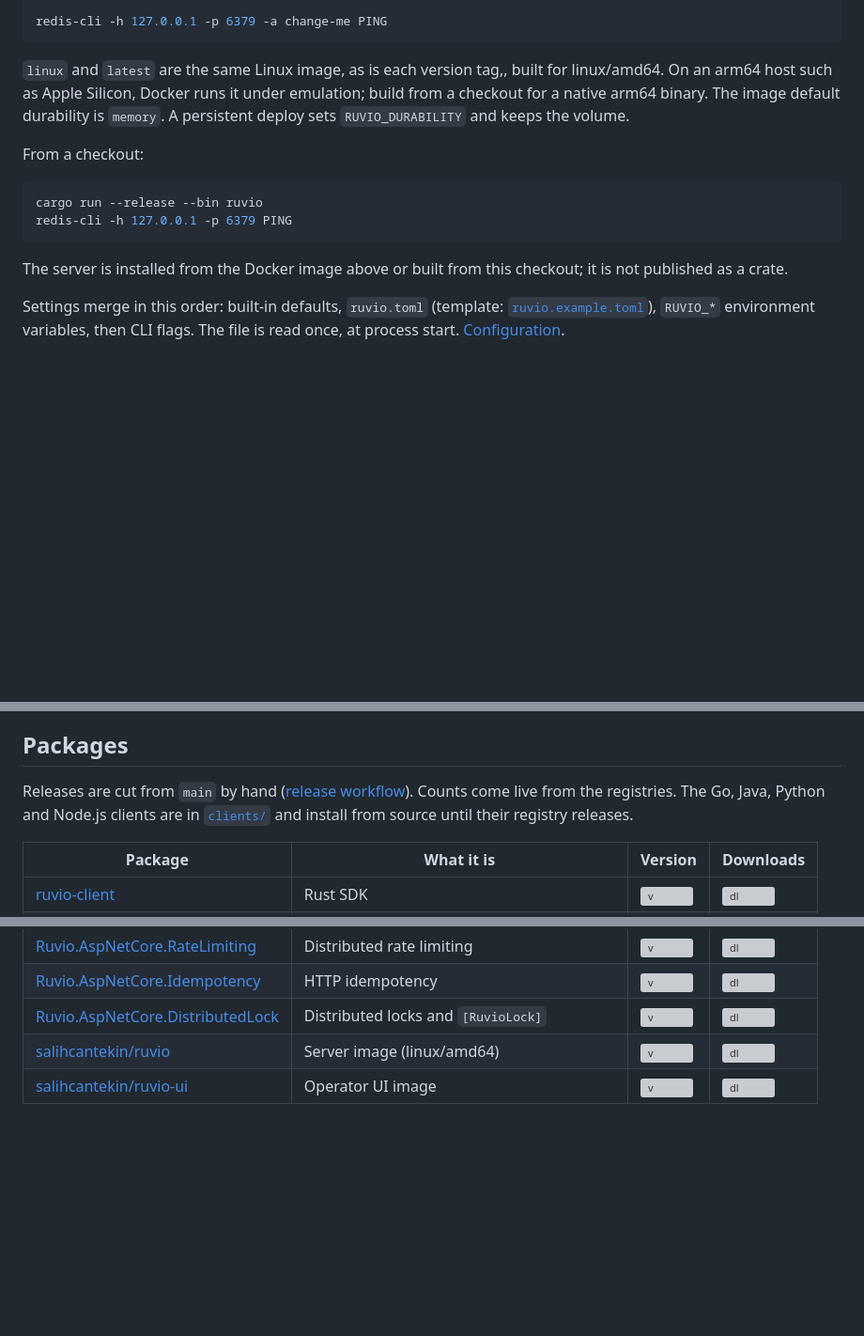
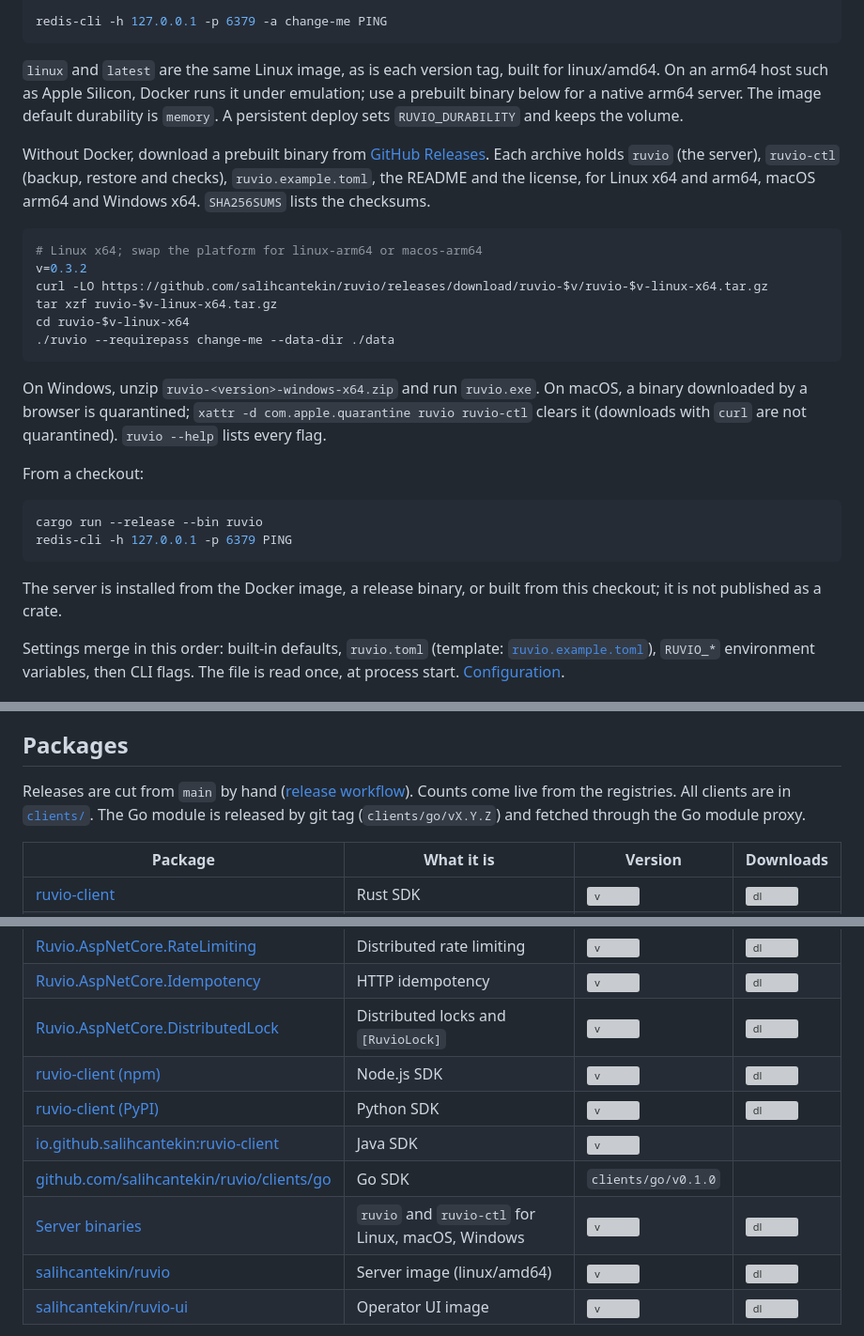
Before and after one commit to ertugrulakdag/ruvio, a Markdown page: README.md, 3 parts joined by grey strips. Shown at 94% size. Rendered like a GitHub page; blank space fills up the shorter version; grey boxes are pictures that could not be loaded.

Commit message:
Document the release binaries and the new registry packages in the README
Co-Authored-By: Claude Opus 5.5 <noreply@anthropic.com>
Claude-Session: https://claude.ai/code/session_01Qxy6N8uHYhdb9fdrSFhvWB

````diff
--- a/README.md
+++ b/README.md
@@ -50,7 +50,20 @@ docker run --rm -p 6379:6379 \
 redis-cli -h 127.0.0.1 -p 6379 -a change-me PING
 ```
 
-`linux` and `latest` are the same Linux image, as is each version tag,, built for linux/amd64. On an arm64 host such as Apple Silicon, Docker runs it under emulation; build from a checkout for a native arm64 binary. The image default durability is `memory`. A persistent deploy sets `RUVIO_DURABILITY` and keeps the volume.
+`linux` and `latest` are the same Linux image, as is each version tag, built for linux/amd64. On an arm64 host such as Apple Silicon, Docker runs it under emulation; use a prebuilt binary below for a native arm64 server. The image default durability is `memory`. A persistent deploy sets `RUVIO_DURABILITY` and keeps the volume.
+
+Without Docker, download a prebuilt binary from [GitHub Releases](https://github.com/salihcantekin/ruvio/releases/latest). Each archive holds `ruvio` (the server), `ruvio-ctl` (backup, restore and checks), `ruvio.example.toml`, the README and the license, for Linux x64 and arm64, macOS arm64 and Windows x64. `SHA256SUMS` lists the checksums.
+
+```bash
+# Linux x64; swap the platform for linux-arm64 or macos-arm64
+v=0.3.2
+curl -LO https://github.com/salihcantekin/ruvio/releases/download/ruvio-$v/ruvio-$v-linux-x64.tar.gz
+tar xzf ruvio-$v-linux-x64.tar.gz
+cd ruvio-$v-linux-x64
+./ruvio --requirepass change-me --data-dir ./data
+```
+
+On Windows, unzip `ruvio-<version>-windows-x64.zip` and run `ruvio.exe`. On macOS, a binary downloaded by a browser is quarantined; `xattr -d com.apple.quarantine ruvio ruvio-ctl` clears it (downloads with `curl` are not quarantined). `ruvio --help` lists every flag.
 
 From a checkout:
 
@@ -59,7 +72,7 @@ cargo run --release --bin ruvio
 redis-cli -h 127.0.0.1 -p 6379 PING
 ```
 
-The server is installed from the Docker image above or built from this checkout; it is not published as a crate.
+The server is installed from the Docker image, a release binary, or built from this checkout; it is not published as a crate.
 
 Settings merge in this order: built-in defaults, `ruvio.toml` (template: [`ruvio.example.toml`](ruvio.example.toml)), `RUVIO_*` environment variables, then CLI flags. The file is read once, at process start. [Configuration](https://salihcantekin.github.io/ruvio/configuration.html).
 
@@ -130,7 +143,7 @@ side effects still require their own transaction/idempotency mechanism.
 
 ## Packages
 
-Releases are cut from `main` by hand ([release workflow](.github/workflows/release.yml)). Counts come live from the registries. The Go, Java, Python and Node.js clients are in [`clients/`](clients/README.md) and install from source until their registry releases.
+Releases are cut from `main` by hand ([release workflow](.github/workflows/release.yml)). Counts come live from the registries. All clients are in [`clients/`](clients/README.md). The Go module is released by git tag (`clients/go/vX.Y.Z`) and fetched through the Go module proxy.
 
 | Package | What it is | Version | Downloads |
 | --- | --- | --- | --- |
@@ -143,6 +156,11 @@ Releases are cut from `main` by hand ([release workflow](.github/workflows/relea
 | [Ruvio.AspNetCore.RateLimiting](https://www.nuget.org/packages/Ruvio.AspNetCore.RateLimiting) | Distributed rate limiting | ![v](https://img.shields.io/nuget/v/Ruvio.AspNetCore.RateLimiting?label=) | ![dl](https://img.shields.io/nuget/dt/Ruvio.AspNetCore.RateLimiting?label=) |
 | [Ruvio.AspNetCore.Idempotency](https://www.nuget.org/packages/Ruvio.AspNetCore.Idempotency) | HTTP idempotency | ![v](https://img.shields.io/nuget/v/Ruvio.AspNetCore.Idempotency?label=) | ![dl](https://img.shields.io/nuget/dt/Ruvio.AspNetCore.Idempotency?label=) |
 | [Ruvio.AspNetCore.DistributedLock](https://www.nuget.org/packages/Ruvio.AspNetCore.DistributedLock) | Distributed locks and `[RuvioLock]` | ![v](https://img.shields.io/nuget/v/Ruvio.AspNetCore.DistributedLock?label=) | ![dl](https://img.shields.io/nuget/dt/Ruvio.AspNetCore.DistributedLock?label=) |
+| [ruvio-client (npm)](https://www.npmjs.com/package/ruvio-client) | Node.js SDK | ![v](https://img.shields.io/npm/v/ruvio-client?label=) | ![dl](https://img.shields.io/npm/dm/ruvio-client?label=) |
+| [ruvio-client (PyPI)](https://pypi.org/project/ruvio-client/) | Python SDK | ![v](https://img.shields.io/pypi/v/ruvio-client?label=) | ![dl](https://img.shields.io/pypi/dm/ruvio-client?label=) |
+| [io.github.salihcantekin:ruvio-client](https://central.sonatype.com/artifact/io.github.salihcantekin/ruvio-client) | Java SDK | ![v](https://img.shields.io/maven-central/v/io.github.salihcantekin/ruvio-client?label=) | |
+| [github.com/salihcantekin/ruvio/clients/go](https://pkg.go.dev/github.com/salihcantekin/ruvio/clients/go) | Go SDK | `clients/go/v0.1.0` | |
+| [Server binaries](https://github.com/salihcantekin/ruvio/releases/latest) | `ruvio` and `ruvio-ctl` for Linux, macOS, Windows | ![v](https://img.shields.io/github/v/release/salihcantekin/ruvio?label=) | ![dl](https://img.shields.io/github/downloads/salihcantekin/ruvio/total?label=) |
 | [salihcantekin/ruvio](https://hub.docker.com/r/salihcantekin/ruvio) | Server image (linux/amd64) | ![v](https://img.shields.io/docker/v/salihcantekin/ruvio?sort=semver&label=) | ![dl](https://img.shields.io/docker/pulls/salihcantekin/ruvio?label=) |
 | [salihcantekin/ruvio-ui](https://hub.docker.com/r/salihcantekin/ruvio-ui) | Operator UI image | ![v](https://img.shields.io/docker/v/salihcantekin/ruvio-ui?sort=semver&label=) | ![dl](https://img.shields.io/docker/pulls/salihcantekin/ruvio-ui?label=) |
 
````
